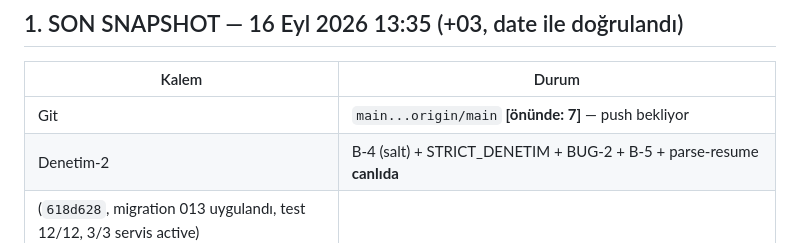
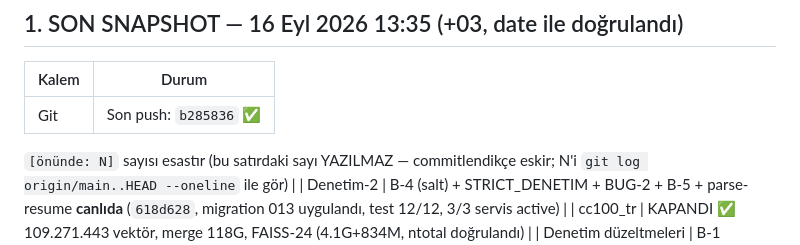
Before and after one commit to nemes-xspace/NemesXSpace, a Markdown page: 00-OTURUM-DEVAM.md, the part around the change. Rendered like a GitHub page.

Commit message:
hafiza kurali: push sayaci yazilmaz, git status esastir

```diff
--- a/00-OTURUM-DEVAM.md
+++ b/00-OTURUM-DEVAM.md
@@ -11,7 +11,9 @@
 
 | Kalem | Durum |
 |---|---|
-| Git | `main...origin/main` **[önünde: 7]** — push bekliyor |
+| Git | Son push: `b285836` ✅ | Bekleyen: `git status -sb` çıktısındaki
+  `[önünde: N]` sayısı esastır (bu satırdaki sayı YAZILMAZ — commitlendikçe
+  eskir; N'i `git log origin/main..HEAD --oneline` ile gör) |
 | Denetim-2 | B-4 (salt) + STRICT_DENETIM + BUG-2 + B-5 + parse-resume **canlıda**
   (`618d628`, migration 013 uygulandı, test 12/12, 3/3 servis active) |
 | cc100_tr | KAPANDI ✅ 109.271.443 vektör, merge 118G, FAISS-24 (4.1G+834M, ntotal doğrulandı) |
```
